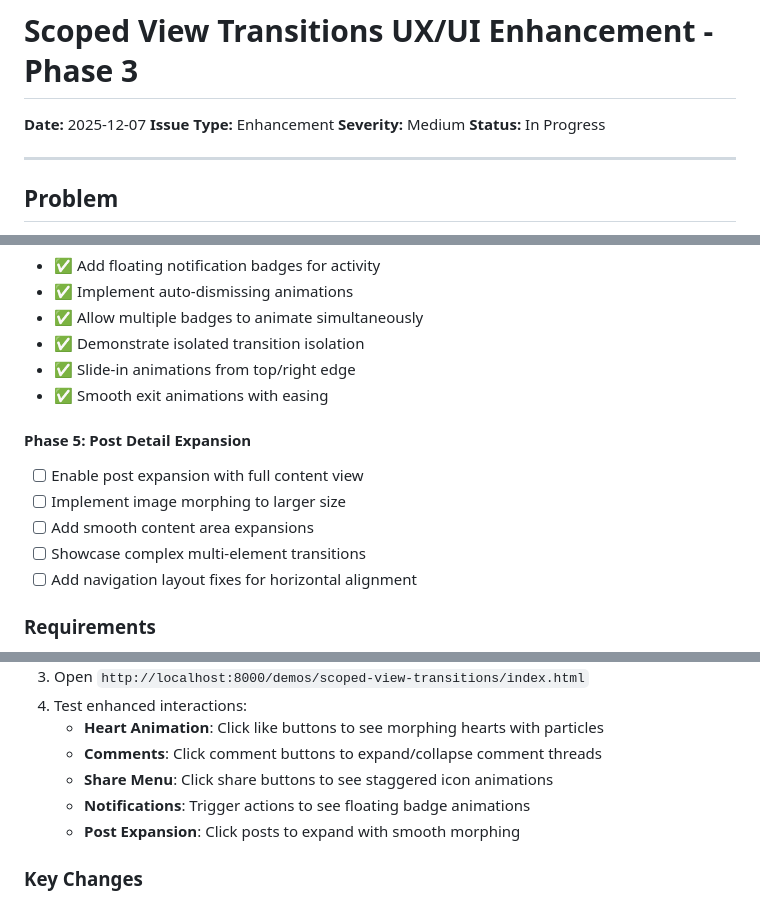
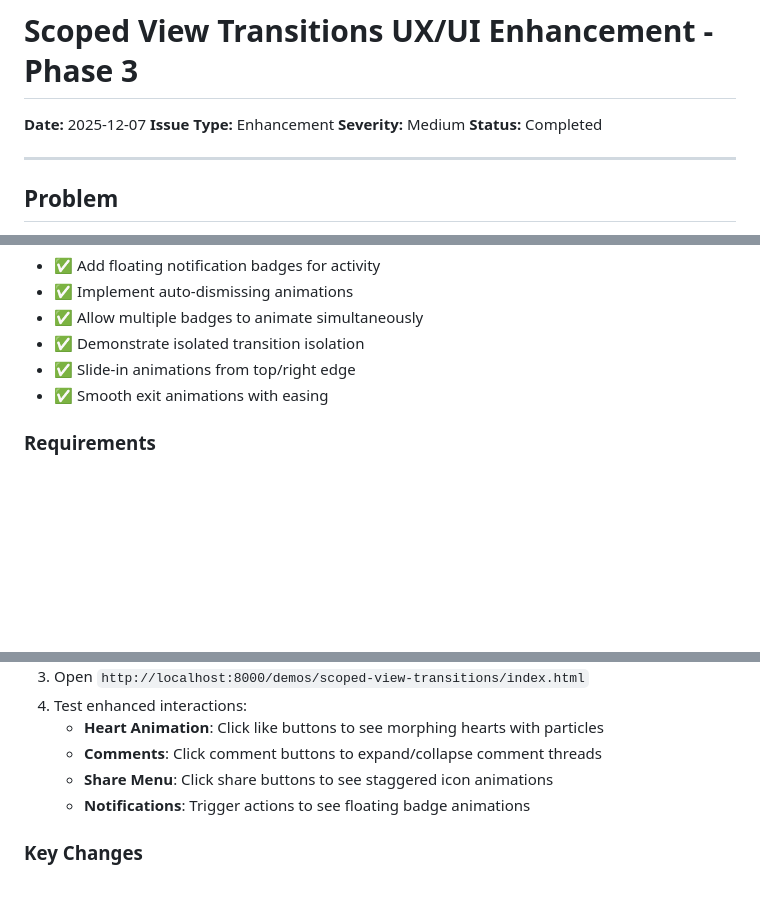
Before and after one commit to arisng/webuxui-demo, a Markdown page: .docs/issues/251208-scoped-view-transitions-ux-enhancement.md, 3 parts joined by grey strips. Drawn GitHub-style; blank space fills up the shorter version.

Commit message:
docs: split Phase 5 into separate issue #251209

```diff
--- a/.docs/issues/251208-scoped-view-transitions-ux-enhancement.md
+++ b/.docs/issues/251208-scoped-view-transitions-ux-enhancement.md
@@ -3,7 +3,7 @@
 **Date:** 2025-12-07
 **Issue Type:** Enhancement
 **Severity:** Medium
-**Status:** In Progress
+**Status:** Completed
 
 ---
 
@@ -59,14 +59,6 @@ Transform the demo into a stunning showcase of Scoped View Transitions by implem
 - ✅ Slide-in animations from top/right edge
 - ✅ Smooth exit animations with easing
 
-#### Phase 5: Post Detail Expansion
-
-- [ ] Enable post expansion with full content view
-- [ ] Implement image morphing to larger size
-- [ ] Add smooth content area expansions
-- [ ] Showcase complex multi-element transitions
-- [ ] Add navigation layout fixes for horizontal alignment
-
 ### Requirements
 
 - **Browser Support**: Chrome 140+ with experimental web platform features enabled
@@ -85,7 +77,6 @@ Transform the demo into a stunning showcase of Scoped View Transitions by implem
    - **Comments**: Click comment buttons to expand/collapse comment threads
    - **Share Menu**: Click share buttons to see staggered icon animations
    - **Notifications**: Trigger actions to see floating badge animations
-   - **Post Expansion**: Click posts to expand with smooth morphing
 
 ### Key Changes
 
```
Also changed, not shown: .docs/issues/251209-scoped-view-transitions-phase5.md (added, +169 -0 lines).
